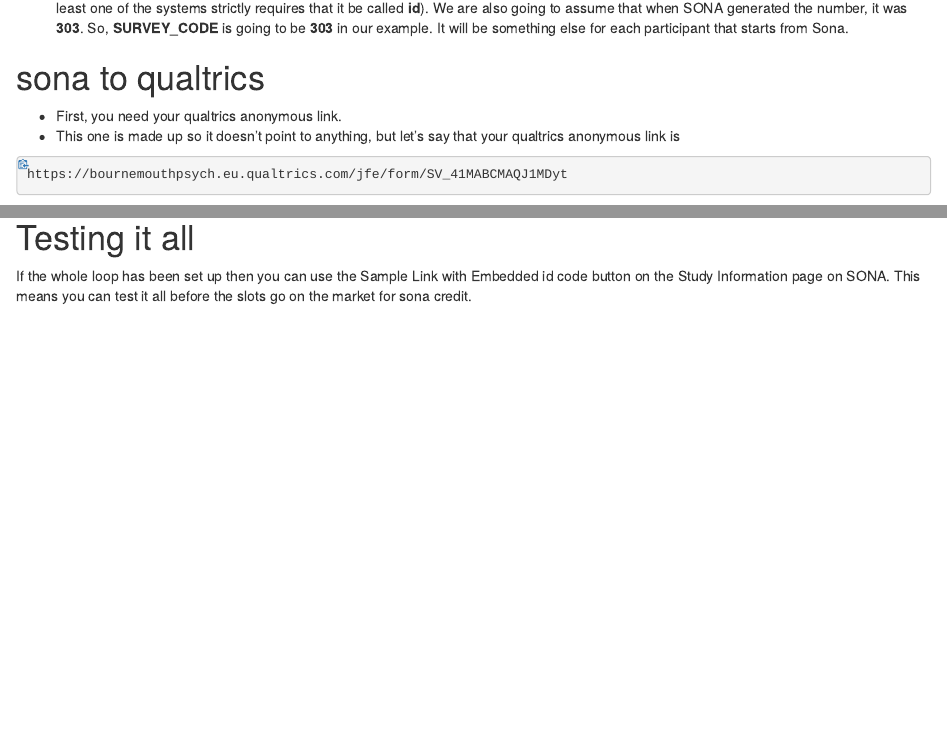
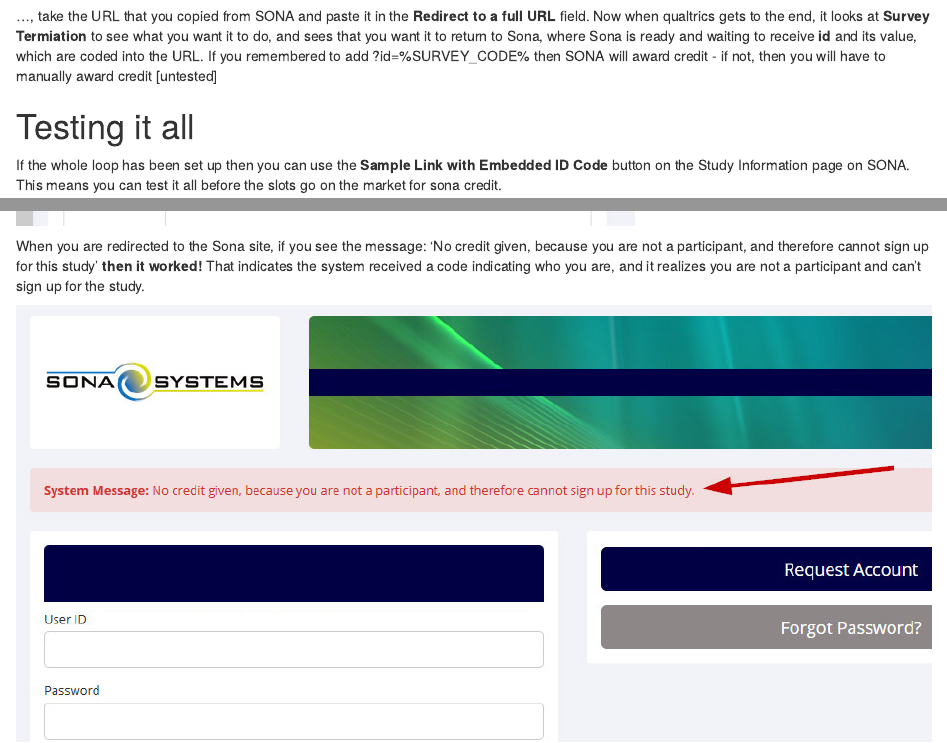
Before and after one commit to mjgreen/s2q2p2q2s, an R Markdown document (index.Rmd): the page in a window 1100 px wide, from 660 px down before the commit and from 5090 px down after it, and a second part further down, joined at a grey line. The pictures show the output file index.html that the author committed with the source, opened offline.

Commit message:
add testing it all imgs and expected outcome

```diff
--- a/index.Rmd
+++ b/index.Rmd
@@ -173,4 +173,10 @@
 
 # Testing it all
 
-If the whole loop has been set up then you can use the Sample Link with Embedded id code button on the Study Information page on SONA. This means you can test it all before the slots go on the market for sona credit.
+If the whole loop has been set up then you can use the __Sample Link with Embedded ID Code__ button on the Study Information page on SONA. This means you can test it all before the slots go on the market for sona credit.
+
+![](integration_test1.jpg)
+
+When you are redirected to the Sona site, if you see the message: 'No credit given, because you are not a participant, and therefore cannot sign up for this study' __then it worked!__ That indicates the system received a code indicating who you are, and it realizes you are not a participant and can’t sign up for the study.
+
+![](integration_test2.jpg)
```
Also changed, not shown: index.html, integration_test1.jpg (added), integration_test2.jpg (added).
